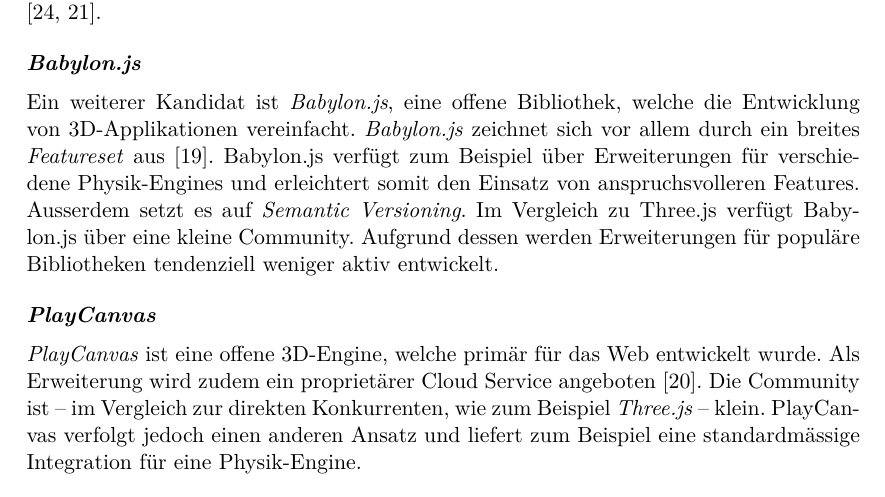
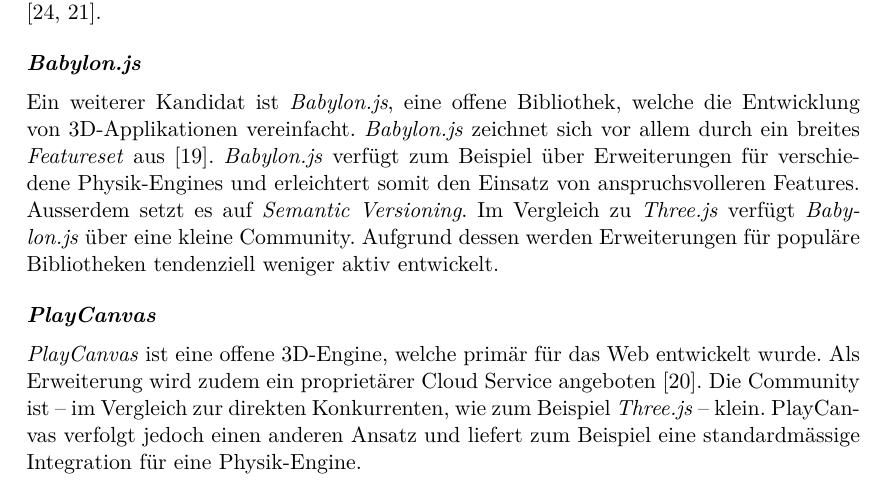
Before and after one commit to kreativwebdesign/lode, a LaTeX document (documentation/report/doc.tex, which reads documentation/report/parts/einleitung.tex): part of page 10 of 67, cut so that both start at the same text. Compiled offline with pdfLaTeX; a missing bibliography style is replaced by a similar one.

Commit message:
Emphasize consistently

```diff
--- a/documentation/report/parts/einleitung.tex
+++ b/documentation/report/parts/einleitung.tex
@@ -65,8 +65,8 @@
 Insbesondere die Erweiterungen für \e{React}, eine populäre Bibliothek für die Entwicklung von Frontend Applikationen, zeigen den Innovationsdrang \cite{threeFiberGithub, reactNpmPackage}.
 
 \paragraph{Babylon.js}
-Ein weiterer Kandidat ist \e{Babylon.js}, eine offene Bibliothek, welche die Entwicklung von 3D-Applikationen vereinfacht. \e{Babylon.js} zeichnet sich vor allem durch ein breites \e{Featureset} aus \cite{babylonjsNpmPackage}. Babylon.js verfügt zum Beispiel über Erweiterungen für verschiedene Physik-Engines und erleichtert somit den Einsatz von anspruchsvolleren Features. Ausserdem setzt es auf \e{Semantic Versioning}.
-Im Vergleich zu Three.js verfügt Babylon.js über eine kleine Community. Aufgrund dessen werden Erweiterungen für populäre Bibliotheken tendenziell weniger aktiv entwickelt.
+Ein weiterer Kandidat ist \e{Babylon.js}, eine offene Bibliothek, welche die Entwicklung von 3D-Applikationen vereinfacht. \e{Babylon.js} zeichnet sich vor allem durch ein breites \e{Featureset} aus \cite{babylonjsNpmPackage}. \e{Babylon.js} verfügt zum Beispiel über Erweiterungen für verschiedene Physik-Engines und erleichtert somit den Einsatz von anspruchsvolleren Features. Ausserdem setzt es auf \e{Semantic Versioning}.
+Im Vergleich zu \e{Three.js} verfügt \e{Babylon.js} über eine kleine Community. Aufgrund dessen werden Erweiterungen für populäre Bibliotheken tendenziell weniger aktiv entwickelt.
 
 \paragraph{PlayCanvas}
 \e{PlayCanvas} ist eine offene 3D-Engine, welche primär für das Web entwickelt wurde. Als Erweiterung wird zudem ein proprietärer Cloud Service angeboten \cite{playcanvasNpmPackage}. Die Community ist – im Vergleich zur direkten Konkurrenten, wie zum Beispiel \e{Three.js} – klein. PlayCanvas verfolgt jedoch einen anderen Ansatz und liefert zum Beispiel eine standardmässige Integration für eine Physik-Engine.
```
